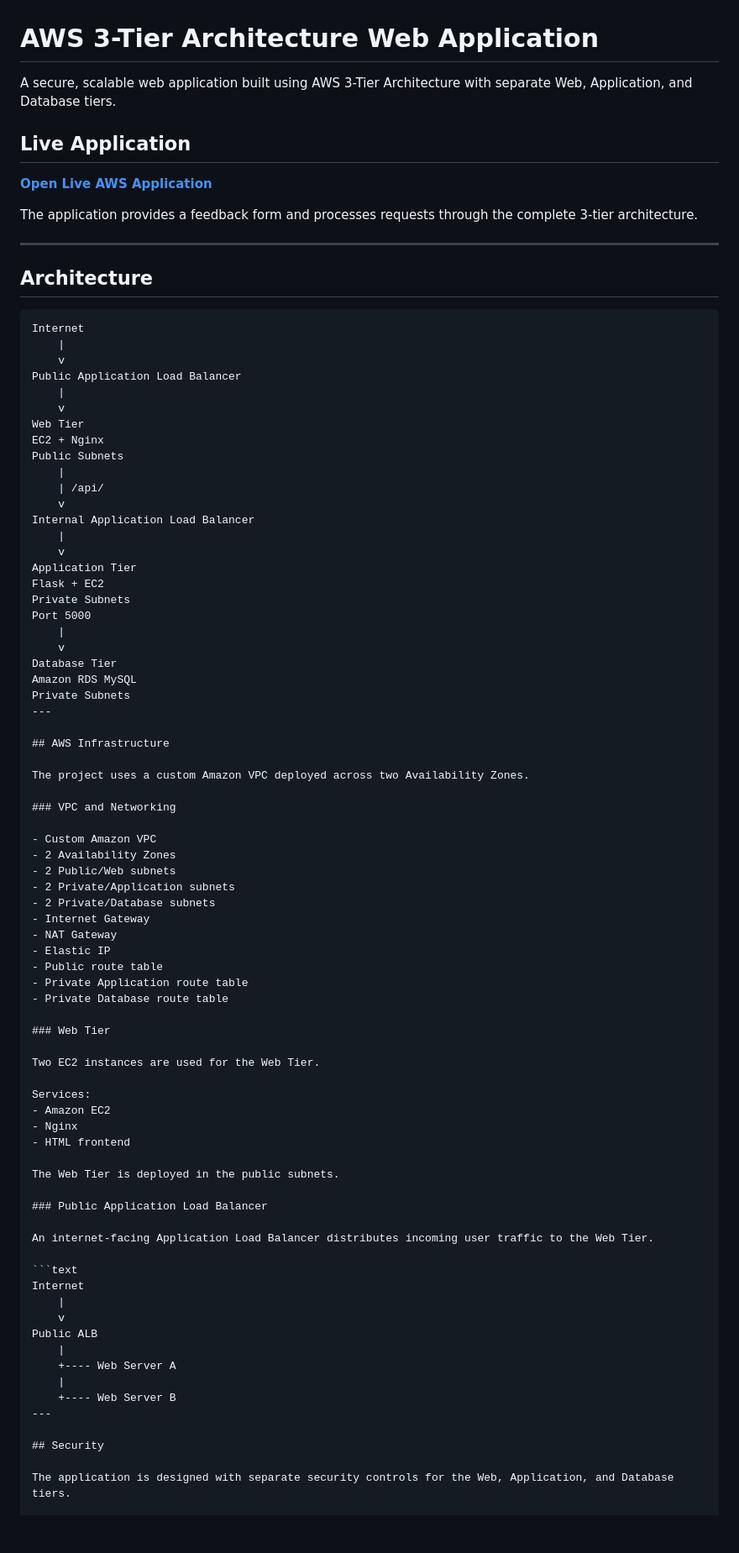
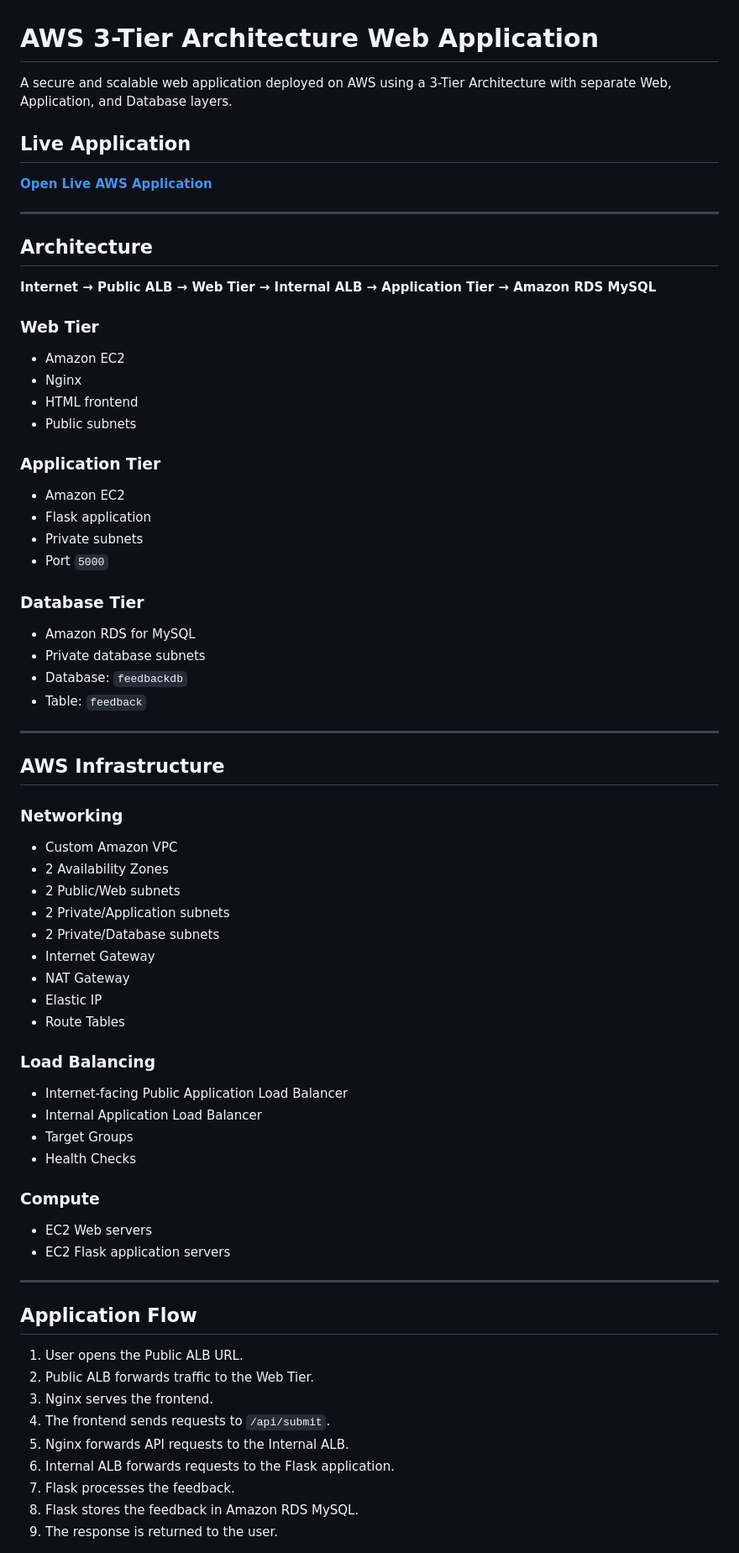
Before and after one commit to gilllavish25/aws-three-tier-architecture, a Markdown page: README.md, the part around one of its changes. Shown at 84% size. GitHub-like rendering; blank space fills up the shorter version.

````diff
--- a/README.md
+++ b/README.md
@@ -1,50 +1,40 @@
 # AWS 3-Tier Architecture Web Application
 
-A secure, scalable web application built using AWS 3-Tier Architecture with separate Web, Application, and Database tiers.
+A secure and scalable web application deployed on AWS using a 3-Tier Architecture with separate Web, Application, and Database layers.
 
 ## Live Application
 
 **[Open Live AWS Application](http://Three-Tier-Public-ALB-1428180970.ap-south-1.elb.amazonaws.com)**
 
-The application provides a feedback form and processes requests through the complete 3-tier architecture.
-
 ---
 
 ## Architecture
 
-```text
-Internet
-    |
-    v
-Public Application Load Balancer
-    |
-    v
-Web Tier
-EC2 + Nginx
-Public Subnets
-    |
-    | /api/
-    v
-Internal Application Load Balancer
-    |
-    v
-Application Tier
-Flask + EC2
-Private Subnets
-Port 5000
-    |
-    v
-Database Tier
-Amazon RDS MySQL
-Private Subnets
+**Internet → Public ALB → Web Tier → Internal ALB → Application Tier → Amazon RDS MySQL**
+
+### Web Tier
+- Amazon EC2
+- Nginx
+- HTML frontend
+- Public subnets
+
+### Application Tier
+- Amazon EC2
+- Flask application
+- Private subnets
+- Port `5000`
+
+### Database Tier
+- Amazon RDS for MySQL
+- Private database subnets
+- Database: `feedbackdb`
+- Table: `feedback`
+
 ---
 
 ## AWS Infrastructure
 
-The project uses a custom Amazon VPC deployed across two Availability Zones.
-
-### VPC and Networking
-
+### Networking
 - Custom Amazon VPC
 - 2 Availability Zones
 - 2 Public/Web subnets
@@ -53,37 +43,29 @@ The project uses a custom Amazon VPC deployed across two Availability Zones.
 - Internet Gateway
 - NAT Gateway
 - Elastic IP
-- Public route table
-- Private Application route table
-- Private Database route table
+- Route Tables
 
-### Web Tier
+### Load Balancing
+- Internet-facing Public Application Load Balancer
+- Internal Application Load Balancer
+- Target Groups
+- Health Checks
 
-Two EC2 instances are used for the Web Tier.
+### Compute
+- EC2 Web servers
+- EC2 Flask application servers
 
-Services:
-- Amazon EC2
-- Nginx
-- HTML frontend
-
-The Web Tier is deployed in the public subnets.
-
-### Public Application Load Balancer
-
-An internet-facing Application Load Balancer distributes incoming user traffic to the Web Tier.
-
-```text
-Internet
-    |
-    v
-Public ALB
-    |
-    +---- Web Server A
-    |
-    +---- Web Server B
 ---
 
-## Security
+## Application Flow
 
-The application is designed with separate security controls for the Web, Application, and Database tiers.
+1. User opens the Public ALB URL.
+2. Public ALB forwards traffic to the Web Tier.
+3. Nginx serves the frontend.
+4. The frontend sends requests to `/api/submit`.
+5. Nginx forwards API requests to the Internal ALB.
+6. Internal ALB forwards requests to the Flask application.
+7. Flask processes the feedback.
+8. Flask stores the feedback in Amazon RDS MySQL.
+9. The response is returned to the user.
 
````
Also changed, not shown: other parts of README.md (+106 -58 lines).
